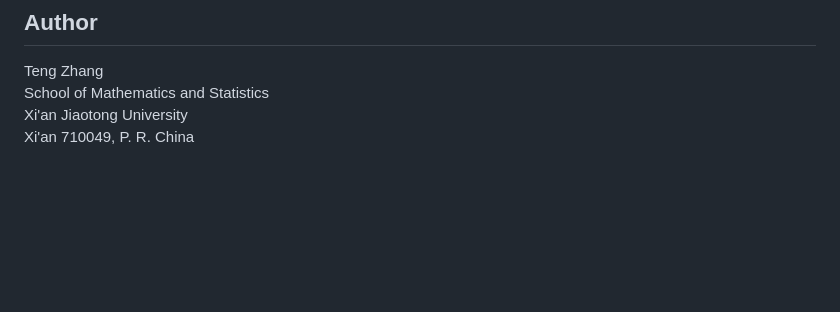
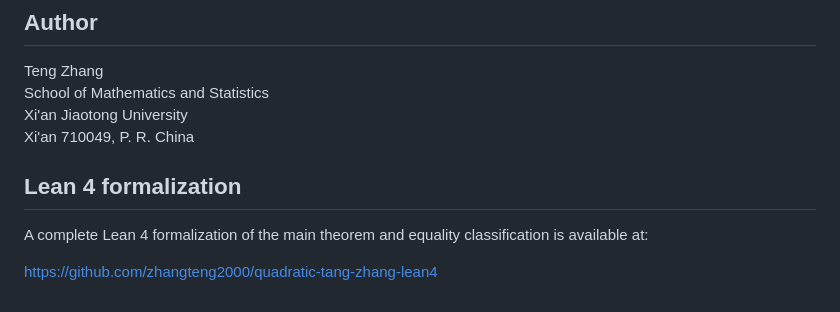
Before and after one commit to zhangteng2000/quadratic-tang-zhang-conjecture, a Markdown page: README.md, the part around the change. GitHub-like rendering; blank space fills up the shorter version.

Commit message:
Add Lean 4 formalization section to README
Added section for Lean 4 formalization with link.

```diff
--- a/README.md
+++ b/README.md
@@ -100,3 +100,10 @@ Teng Zhang
 School of Mathematics and Statistics
 Xi'an Jiaotong University
 Xi'an 710049, P. R. China
+
+## Lean 4 formalization
+
+A complete Lean 4 formalization of the main theorem and equality
+classification is available at:
+
+https://github.com/zhangteng2000/quadratic-tang-zhang-lean4
```
